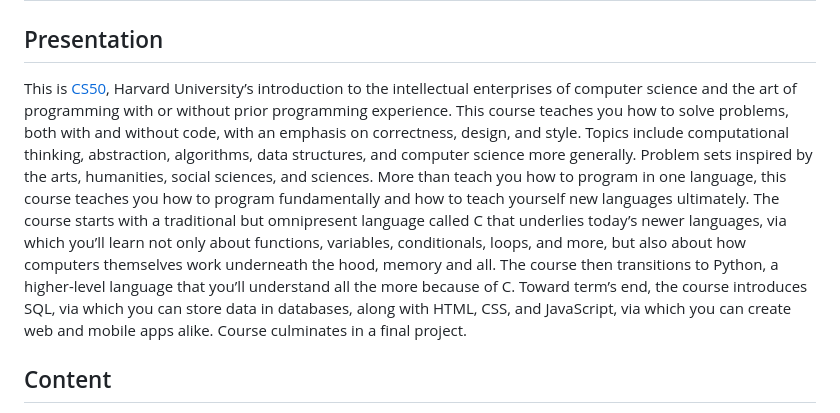
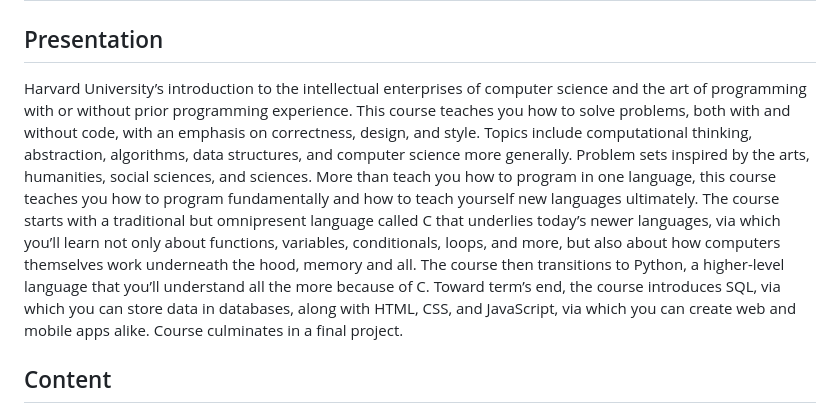
Before and after one commit to odakris/CS50x_2022, a Markdown page: README.md, the part around the change printed below. GitHub-like rendering.

```diff
--- a/README.md
+++ b/README.md
@@ -3,7 +3,7 @@
 ## Presentation
 <div style='text-align: justify;'>
 
-This is [CS50](https://pll.harvard.edu/course/cs50-introduction-computer-science?delta=0), Harvard University’s introduction to the intellectual enterprises of computer science and the art of programming with or without prior programming experience. This course teaches you how to solve problems, both with and without code, with an emphasis on correctness, design, and style. Topics include computational thinking, abstraction, algorithms, data structures, and computer science more generally. Problem sets inspired by the arts, humanities, social sciences, and sciences. More than teach you how to program in one language, this course teaches you how to program fundamentally and how to teach yourself new languages ultimately. The course starts with a traditional but omnipresent language called C that underlies today’s newer languages, via which you’ll learn not only about functions, variables, conditionals, loops, and more, but also about how computers themselves work underneath the hood, memory and all. The course then transitions to Python, a higher-level language that you’ll understand all the more because of C. Toward term’s end, the course introduces SQL, via which you can store data in databases, along with HTML, CSS, and JavaScript, via which you can create web and mobile apps alike. Course culminates in a final project.
+Harvard University’s introduction to the intellectual enterprises of computer science and the art of programming with or without prior programming experience. This course teaches you how to solve problems, both with and without code, with an emphasis on correctness, design, and style. Topics include computational thinking, abstraction, algorithms, data structures, and computer science more generally. Problem sets inspired by the arts, humanities, social sciences, and sciences. More than teach you how to program in one language, this course teaches you how to program fundamentally and how to teach yourself new languages ultimately. The course starts with a traditional but omnipresent language called C that underlies today’s newer languages, via which you’ll learn not only about functions, variables, conditionals, loops, and more, but also about how computers themselves work underneath the hood, memory and all. The course then transitions to Python, a higher-level language that you’ll understand all the more because of C. Toward term’s end, the course introduces SQL, via which you can store data in databases, along with HTML, CSS, and JavaScript, via which you can create web and mobile apps alike. Course culminates in a final project.
 
 </div>
 
```
Also changed, not shown: other parts of README.md (+1 -1 lines).
